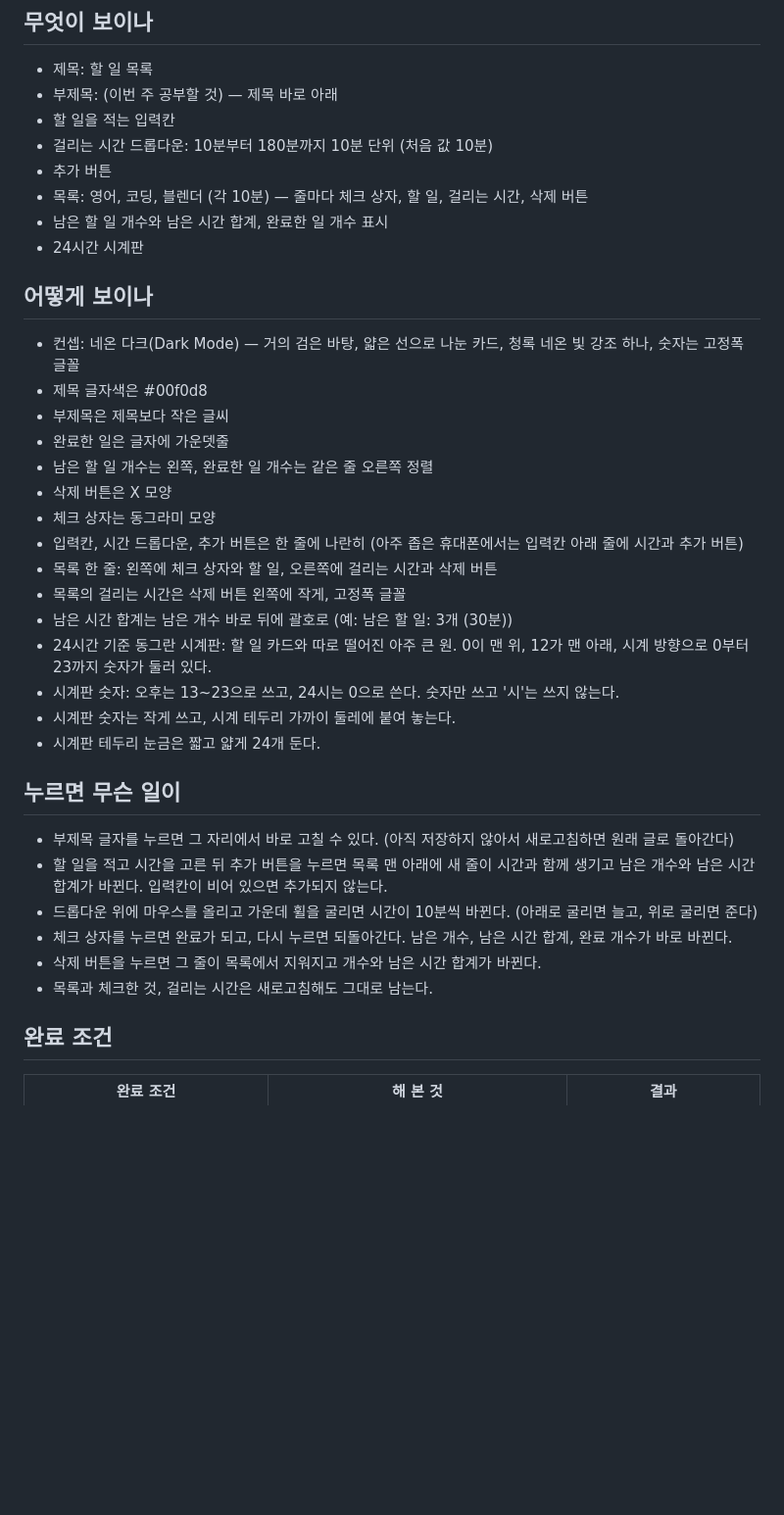
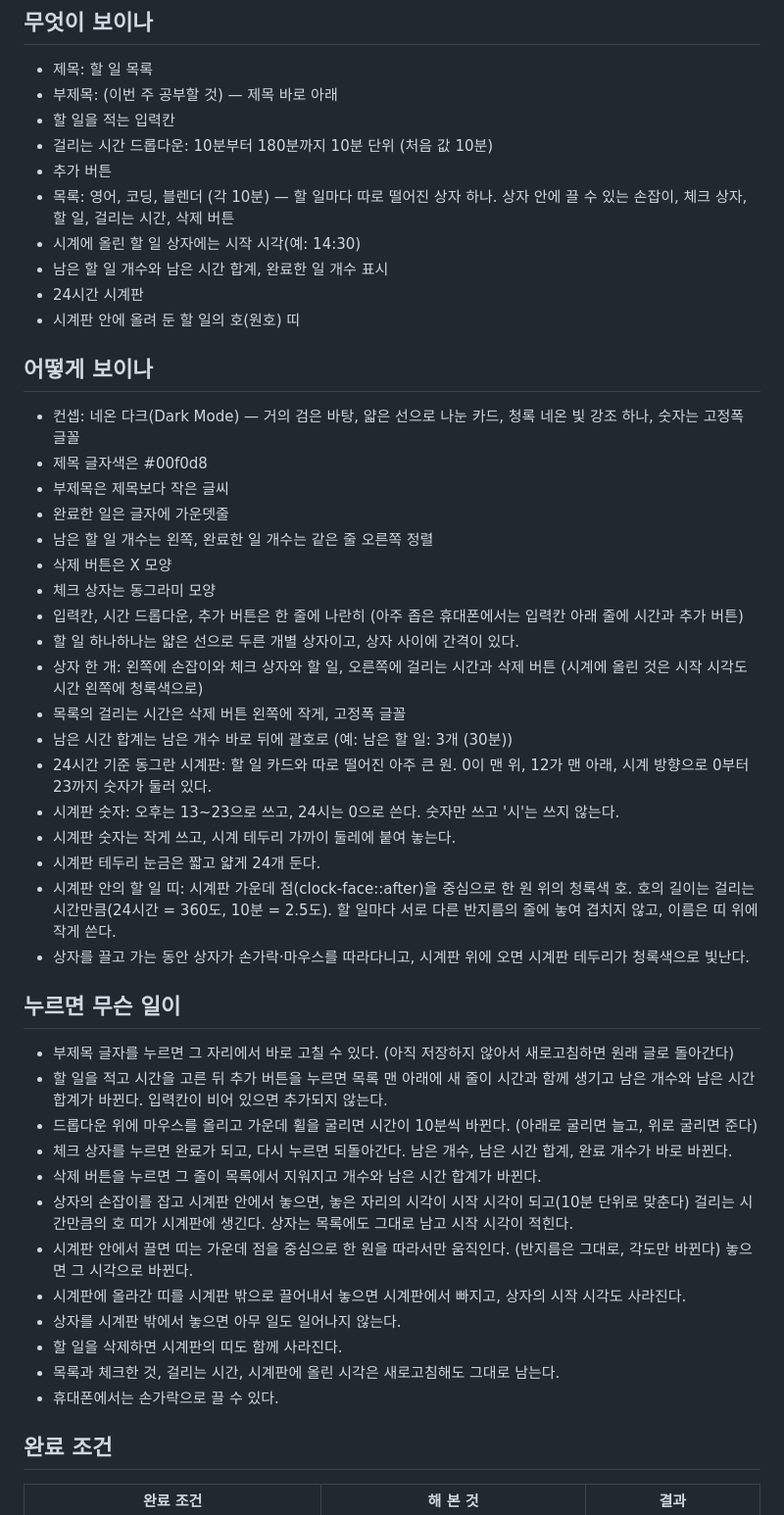
Before and after one commit to bbunning99/todo-bbunning99, a Markdown page: 명세.md, the part around one of its changes. Shown at 98% size. GitHub-like rendering; blank space fills up the shorter version.

Commit message:
명세.md에 할 일 상자를 시계판에 끌어 놓는 기능 적기
Co-Authored-By: Claude Sonnet 5.5 <noreply@anthropic.com>
Claude-Session: https://claude.ai/code/session_01C9yw9oRPzkmkTATGcfWs8A

```diff
--- a/명세.md
+++ b/명세.md
@@ -6,9 +6,11 @@
 - 할 일을 적는 입력칸
 - 걸리는 시간 드롭다운: 10분부터 180분까지 10분 단위 (처음 값 10분)
 - 추가 버튼
-- 목록: 영어, 코딩, 블렌더 (각 10분) — 줄마다 체크 상자, 할 일, 걸리는 시간, 삭제 버튼
+- 목록: 영어, 코딩, 블렌더 (각 10분) — 할 일마다 따로 떨어진 상자 하나. 상자 안에 끌 수 있는 손잡이, 체크 상자, 할 일, 걸리는 시간, 삭제 버튼
+- 시계에 올린 할 일 상자에는 시작 시각(예: 14:30)
 - 남은 할 일 개수와 남은 시간 합계, 완료한 일 개수 표시
 - 24시간 시계판
+- 시계판 안에 올려 둔 할 일의 호(원호) 띠
 
 ## 어떻게 보이나
 - 컨셉: 네온 다크(Dark Mode) — 거의 검은 바탕, 얇은 선으로 나눈 카드, 청록 네온 빛 강조 하나, 숫자는 고정폭 글꼴
@@ -19,13 +21,16 @@
 - 삭제 버튼은 X 모양
 - 체크 상자는 동그라미 모양
 - 입력칸, 시간 드롭다운, 추가 버튼은 한 줄에 나란히 (아주 좁은 휴대폰에서는 입력칸 아래 줄에 시간과 추가 버튼)
-- 목록 한 줄: 왼쪽에 체크 상자와 할 일, 오른쪽에 걸리는 시간과 삭제 버튼
+- 할 일 하나하나는 얇은 선으로 두른 개별 상자이고, 상자 사이에 간격이 있다.
+- 상자 한 개: 왼쪽에 손잡이와 체크 상자와 할 일, 오른쪽에 걸리는 시간과 삭제 버튼 (시계에 올린 것은 시작 시각도 시간 왼쪽에 청록색으로)
 - 목록의 걸리는 시간은 삭제 버튼 왼쪽에 작게, 고정폭 글꼴
 - 남은 시간 합계는 남은 개수 바로 뒤에 괄호로 (예: 남은 할 일: 3개 (30분))
 - 24시간 기준 동그란 시계판: 할 일 카드와 따로 떨어진 아주 큰 원. 0이 맨 위, 12가 맨 아래, 시계 방향으로 0부터 23까지 숫자가 둘러 있다.
 - 시계판 숫자: 오후는 13~23으로 쓰고, 24시는 0으로 쓴다. 숫자만 쓰고 '시'는 쓰지 않는다.
 - 시계판 숫자는 작게 쓰고, 시계 테두리 가까이 둘레에 붙여 놓는다.
 - 시계판 테두리 눈금은 짧고 얇게 24개 둔다.
+- 시계판 안의 할 일 띠: 시계판 가운데 점(clock-face::after)을 중심으로 한 원 위의 청록색 호. 호의 길이는 걸리는 시간만큼(24시간 = 360도, 10분 = 2.5도). 할 일마다 서로 다른 반지름의 줄에 놓여 겹치지 않고, 이름은 띠 위에 작게 쓴다.
+- 상자를 끌고 가는 동안 상자가 손가락·마우스를 따라다니고, 시계판 위에 오면 시계판 테두리가 청록색으로 빛난다.
 
 ## 누르면 무슨 일이
 - 부제목 글자를 누르면 그 자리에서 바로 고칠 수 있다. (아직 저장하지 않아서 새로고침하면 원래 글로 돌아간다)
@@ -33,7 +38,13 @@
 - 드롭다운 위에 마우스를 올리고 가운데 휠을 굴리면 시간이 10분씩 바뀐다. (아래로 굴리면 늘고, 위로 굴리면 준다)
 - 체크 상자를 누르면 완료가 되고, 다시 누르면 되돌아간다. 남은 개수, 남은 시간 합계, 완료 개수가 바로 바뀐다.
 - 삭제 버튼을 누르면 그 줄이 목록에서 지워지고 개수와 남은 시간 합계가 바뀐다.
-- 목록과 체크한 것, 걸리는 시간은 새로고침해도 그대로 남는다.
+- 상자의 손잡이를 잡고 시계판 안에서 놓으면, 놓은 자리의 시각이 시작 시각이 되고(10분 단위로 맞춘다) 걸리는 시간만큼의 호 띠가 시계판에 생긴다. 상자는 목록에도 그대로 남고 시작 시각이 적힌다.
+- 시계판 안에서 끌면 띠는 가운데 점을 중심으로 한 원을 따라서만 움직인다. (반지름은 그대로, 각도만 바뀐다) 놓으면 그 시각으로 바뀐다.
+- 시계판에 올라간 띠를 시계판 밖으로 끌어내서 놓으면 시계판에서 빠지고, 상자의 시작 시각도 사라진다.
+- 상자를 시계판 밖에서 놓으면 아무 일도 일어나지 않는다.
+- 할 일을 삭제하면 시계판의 띠도 함께 사라진다.
+- 목록과 체크한 것, 걸리는 시간, 시계판에 올린 시각은 새로고침해도 그대로 남는다.
+- 휴대폰에서는 손가락으로 끌 수 있다.
 
 ## 완료 조건
 
```
Also changed, not shown: other parts of 명세.md (+6 -0 lines).
